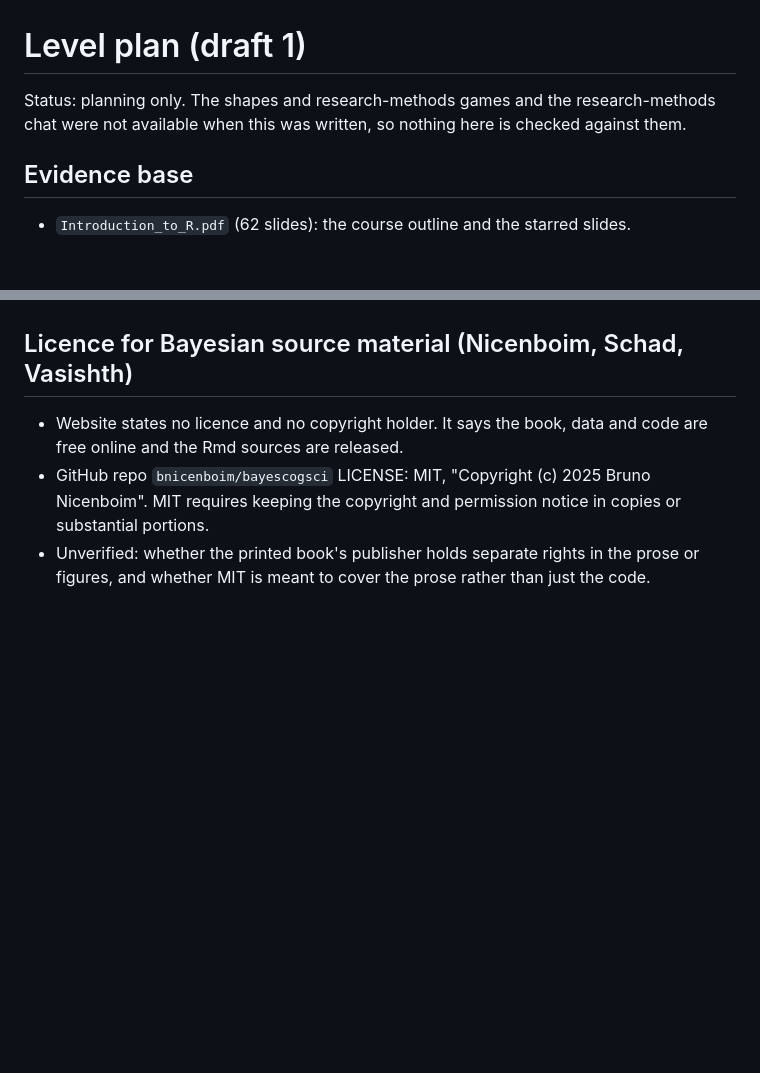
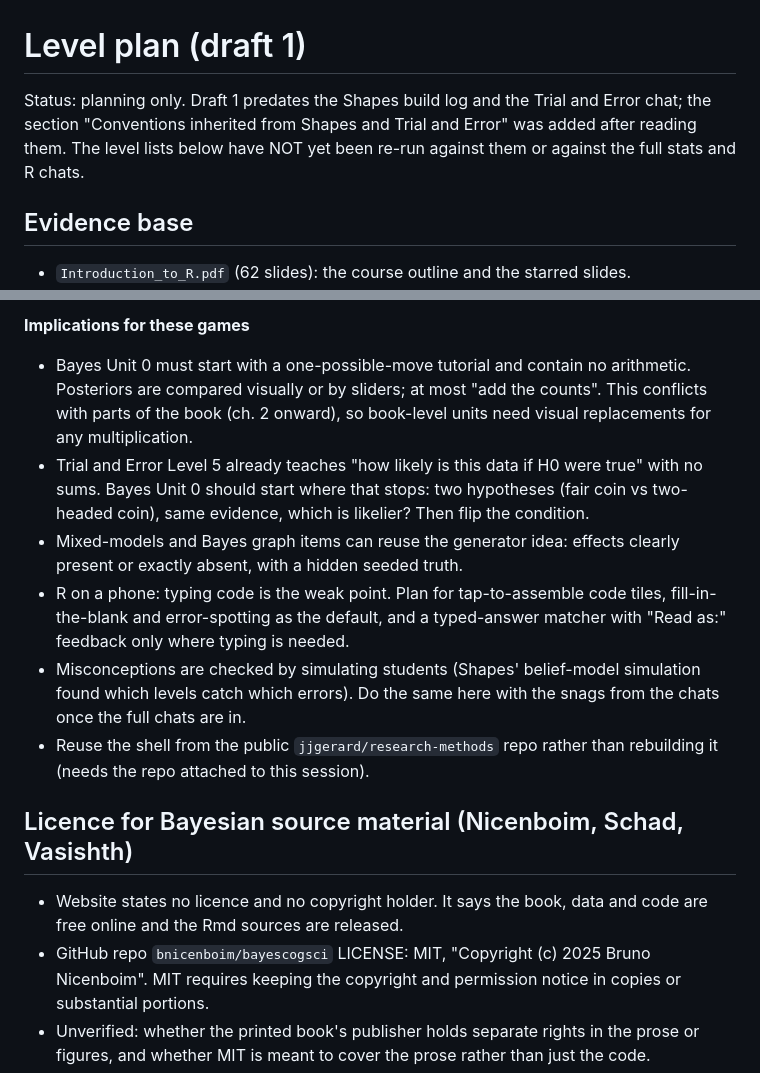
Before and after one commit to jjgerard/games, a Markdown page: docs/level-plan.md, 2 parts joined by grey strips. Rendered like a GitHub page; blank space fills up the shorter version.

Commit message:
Plan: add conventions inherited from Shapes and Trial and Error
Co-Authored-By: Claude Sonnet 5.5 <noreply@anthropic.com>
Claude-Session: https://claude.ai/code/session_01DFrzCX1Ge1Zi1XWSvzLCe8

```diff
--- a/docs/level-plan.md
+++ b/docs/level-plan.md
@@ -1,6 +1,6 @@
 # Level plan (draft 1)
 
-Status: planning only. The shapes and research-methods games and the research-methods chat were not available when this was written, so nothing here is checked against them.
+Status: planning only. Draft 1 predates the Shapes build log and the Trial and Error chat; the section "Conventions inherited from Shapes and Trial and Error" was added after reading them. The level lists below have NOT yet been re-run against them or against the full stats and R chats.
 
 ## Evidence base
 - `Introduction_to_R.pdf` (62 slides): the course outline and the starred slides.
@@ -29,3 +58,10 @@ Design rules that follow:
+**Implications for these games**
+- Bayes Unit 0 must start with a one-possible-move tutorial and contain no arithmetic. Posteriors are compared visually or by sliders; at most "add the counts". This conflicts with parts of the book (ch. 2 onward), so book-level units need visual replacements for any multiplication.
+- Trial and Error Level 5 already teaches "how likely is this data if H0 were true" with no sums. Bayes Unit 0 should start where that stops: two hypotheses (fair coin vs two-headed coin), same evidence, which is likelier? Then flip the condition.
+- Mixed-models and Bayes graph items can reuse the generator idea: effects clearly present or exactly absent, with a hidden seeded truth.
+- R on a phone: typing code is the weak point. Plan for tap-to-assemble code tiles, fill-in-the-blank and error-spotting as the default, and a typed-answer matcher with "Read as:" feedback only where typing is needed.
+- Misconceptions are checked by simulating students (Shapes' belief-model simulation found which levels catch which errors). Do the same here with the snags from the chats once the full chats are in.
+- Reuse the shell from the public `jjgerard/research-methods` repo rather than rebuilding it (needs the repo attached to this session).
 
 ## Licence for Bayesian source material (Nicenboim, Schad, Vasishth)
 - Website states no licence and no copyright holder. It says the book, data and code are free online and the Rmd sources are released.
```
Also changed, not shown: other parts of docs/level-plan.md (+29 -0 lines).
